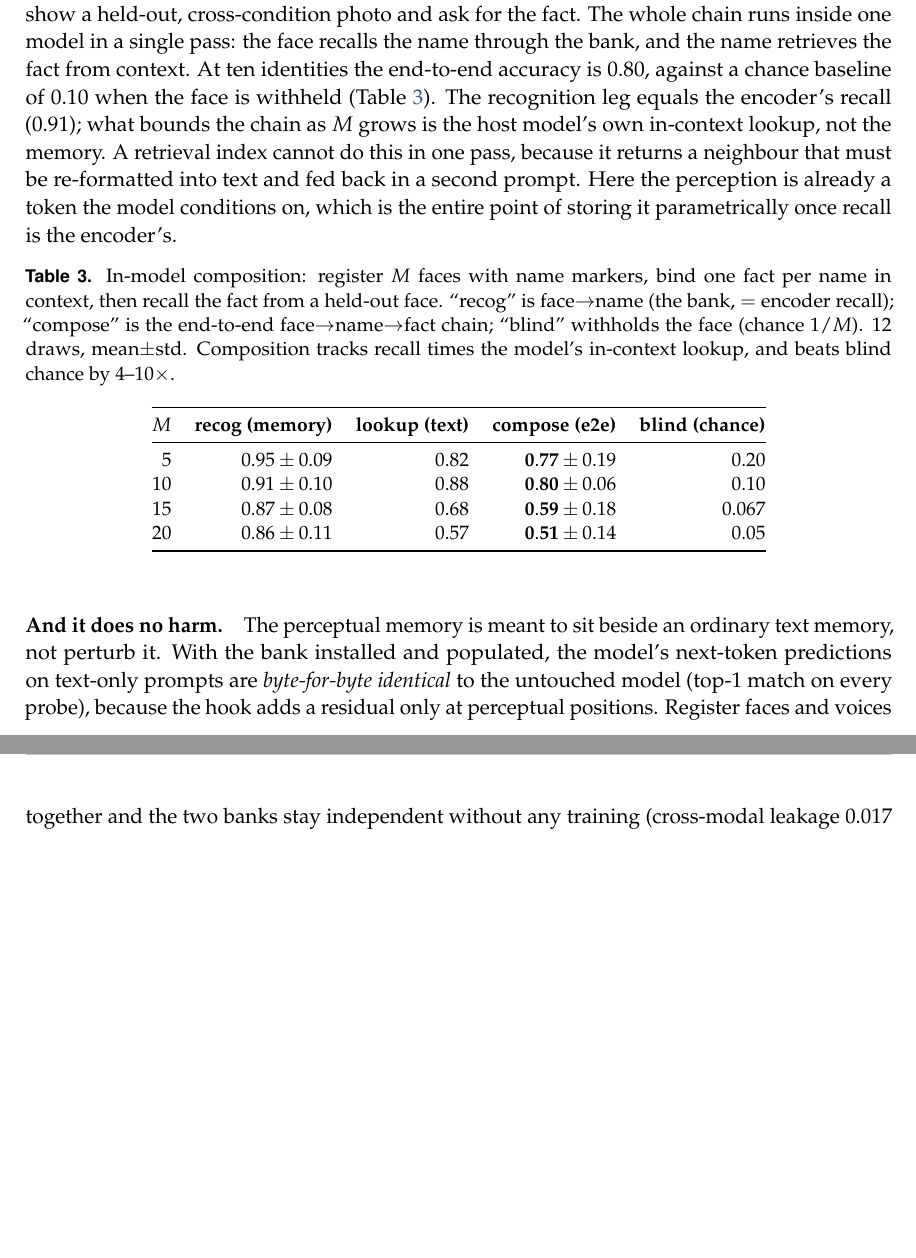
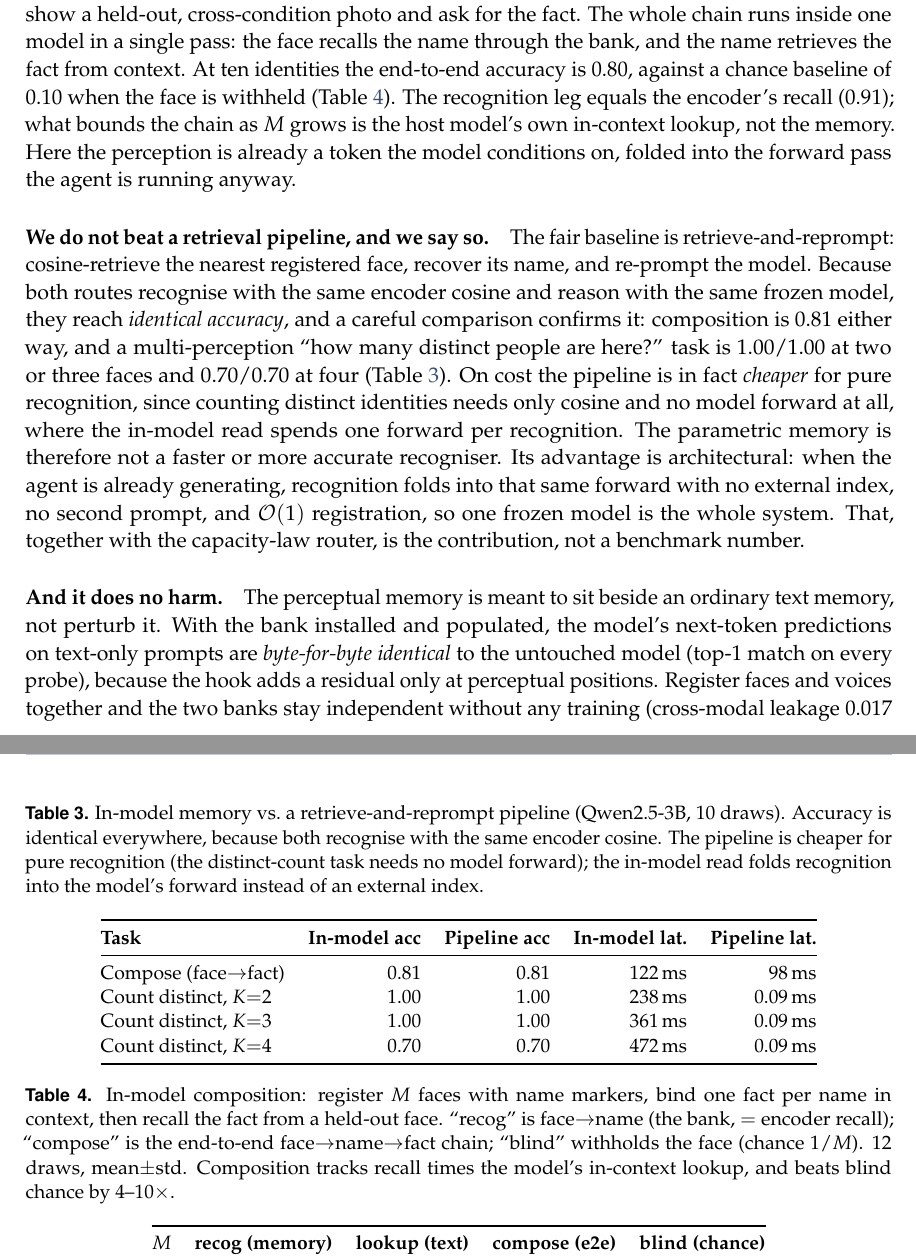
Before and after one commit to 19PINE-AI/multimodal-user-memory, a LaTeX paper (paper/main.tex, which reads paper/body.tex): two parts of pages 9 and 10 of 20 before the commit and two parts of pages 9 and 10 of 21 after it, joined at a grey line, cut so that both start at the same text, the shorter picture padded with empty space. Compiled offline with pdfLaTeX.

Commit message:
paper: Exp #1/#2 -- in-model memory matches retrieve-and-reprompt (parity), report honestly
reasoning_eval.py: compose acc 0.81=0.81 (in-model=pipeline); multi-perception
distinct-count 1.0/1.0/0.7 either way. Pipeline is CHEAPER for pure recognition (no LM
forward); in-model spends a forward per recognition. So the memory is not faster or more
accurate than retrieval -- its edge is architectural (recognition folded into the model's
own generation, O(1), no external index/orchestration). Adds tab:pipeline; softens the
'retrieval index cannot replicate' claims in contributions/results/conclusion to the
honest 'integration, not a benchmark win'.

```diff
--- a/paper/body.tex
+++ b/paper/body.tex
@@ -151,7 +151,25 @@ With a sharp read the memory's attention is a hard argmax over the same encoder
   \label{fig:mechanism}
 \end{figure}
 
-\paragraph{It composes with text memory.} The reason to recall a perception as a token, rather than as a label from an index, is that the token then participates in the model's reasoning. We test this directly. We register $M$ faces, each with the person's real first name as its marker, and write one fact per name into the prompt context (``Anna is a teacher. Mark is a doctor.''). Then we show a held-out, cross-condition photo and ask for the fact. The whole chain runs inside one model in a single pass: the face recalls the name through the bank, and the name retrieves the fact from context. At ten identities the end-to-end accuracy is $0.80$, against a chance baseline of $0.10$ when the face is withheld (Table~\ref{tab:composition}). The recognition leg equals the encoder's recall ($0.91$); what bounds the chain as $M$ grows is the host model's own in-context lookup, not the memory. A retrieval index cannot do this in one pass, because it returns a neighbour that must be re-formatted into text and fed back in a second prompt. Here the perception is already a token the model conditions on, which is the entire point of storing it parametrically once recall is the encoder's.
+\paragraph{It composes with text memory.} The reason to recall a perception as a token, rather than as a label from an index, is that the token then participates in the model's reasoning. We test this directly. We register $M$ faces, each with the person's real first name as its marker, and write one fact per name into the prompt context (``Anna is a teacher. Mark is a doctor.''). Then we show a held-out, cross-condition photo and ask for the fact. The whole chain runs inside one model in a single pass: the face recalls the name through the bank, and the name retrieves the fact from context. At ten identities the end-to-end accuracy is $0.80$, against a chance baseline of $0.10$ when the face is withheld (Table~\ref{tab:composition}). The recognition leg equals the encoder's recall ($0.91$); what bounds the chain as $M$ grows is the host model's own in-context lookup, not the memory. Here the perception is already a token the model conditions on, folded into the forward pass the agent is running anyway.
+
+\paragraph{We do not beat a retrieval pipeline, and we say so.} The fair baseline is retrieve-and-reprompt: cosine-retrieve the nearest registered face, recover its name, and re-prompt the model. Because both routes recognise with the same encoder cosine and reason with the same frozen model, they reach \emph{identical accuracy}, and a careful comparison confirms it: composition is $0.81$ either way, and a multi-perception ``how many distinct people are here?'' task is $1.00$/$1.00$ at two or three faces and $0.70$/$0.70$ at four (Table~\ref{tab:pipeline}). On cost the pipeline is in fact \emph{cheaper} for pure recognition, since counting distinct identities needs only cosine and no model forward at all, where the in-model read spends one forward per recognition. The parametric memory is therefore not a faster or more accurate recogniser. Its advantage is architectural: when the agent is already generating, recognition folds into that same forward with no external index, no second prompt, and $\mathcal{O}(1)$ registration, so one frozen model is the whole system. That, together with the capacity-law router, is the contribution, not a benchmark number.
+
+\begin{table}[h]
+\small\centering
+\caption{In-model memory vs.\ a retrieve-and-reprompt pipeline (Qwen2.5-3B, 10 draws). Accuracy is identical everywhere, because both recognise with the same encoder cosine. The pipeline is cheaper for pure recognition (the distinct-count task needs no model forward); the in-model read folds recognition into the model's forward instead of an external index.}
+\label{tab:pipeline}
+\begin{tabular}{@{}lrrrr@{}}
+\toprule
+\textbf{Task} & \textbf{In-model acc} & \textbf{Pipeline acc} & \textbf{In-model lat.} & \textbf{Pipeline lat.} \\
+\midrule
+Compose (face$\to$fact)      & 0.81 & 0.81 & 122\,ms & 98\,ms \\
+Count distinct, $K{=}2$      & 1.00 & 1.00 & 238\,ms & 0.09\,ms \\
+Count distinct, $K{=}3$      & 1.00 & 1.00 & 361\,ms & 0.09\,ms \\
+Count distinct, $K{=}4$      & 0.70 & 0.70 & 472\,ms & 0.09\,ms \\
+\bottomrule
+\end{tabular}
+\end{table}
 
 \begin{table}[h]
 \small\centering
```
Also changed, not shown: paper/main.pdf, paper/body.tex (22 more changed lines), 3 other files.
